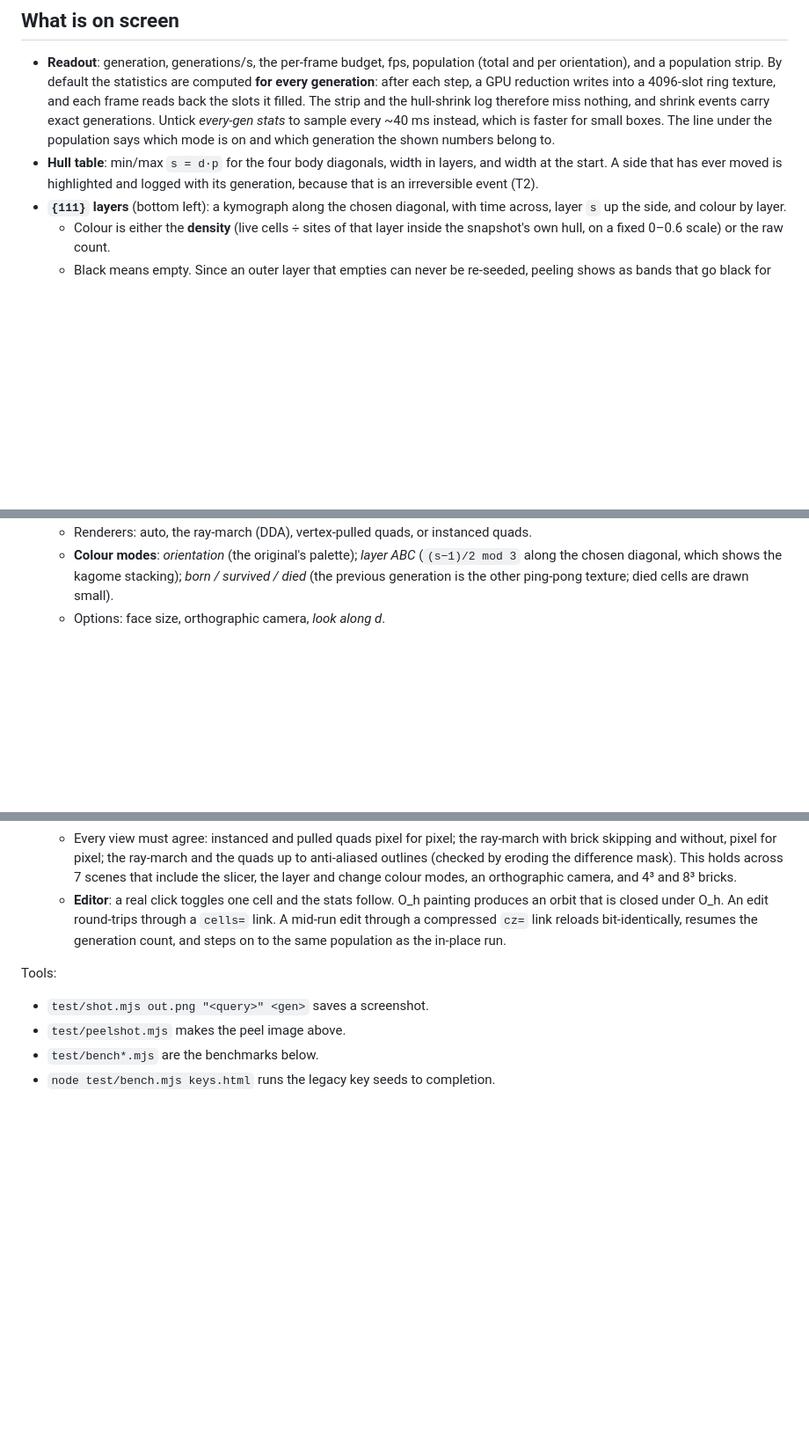
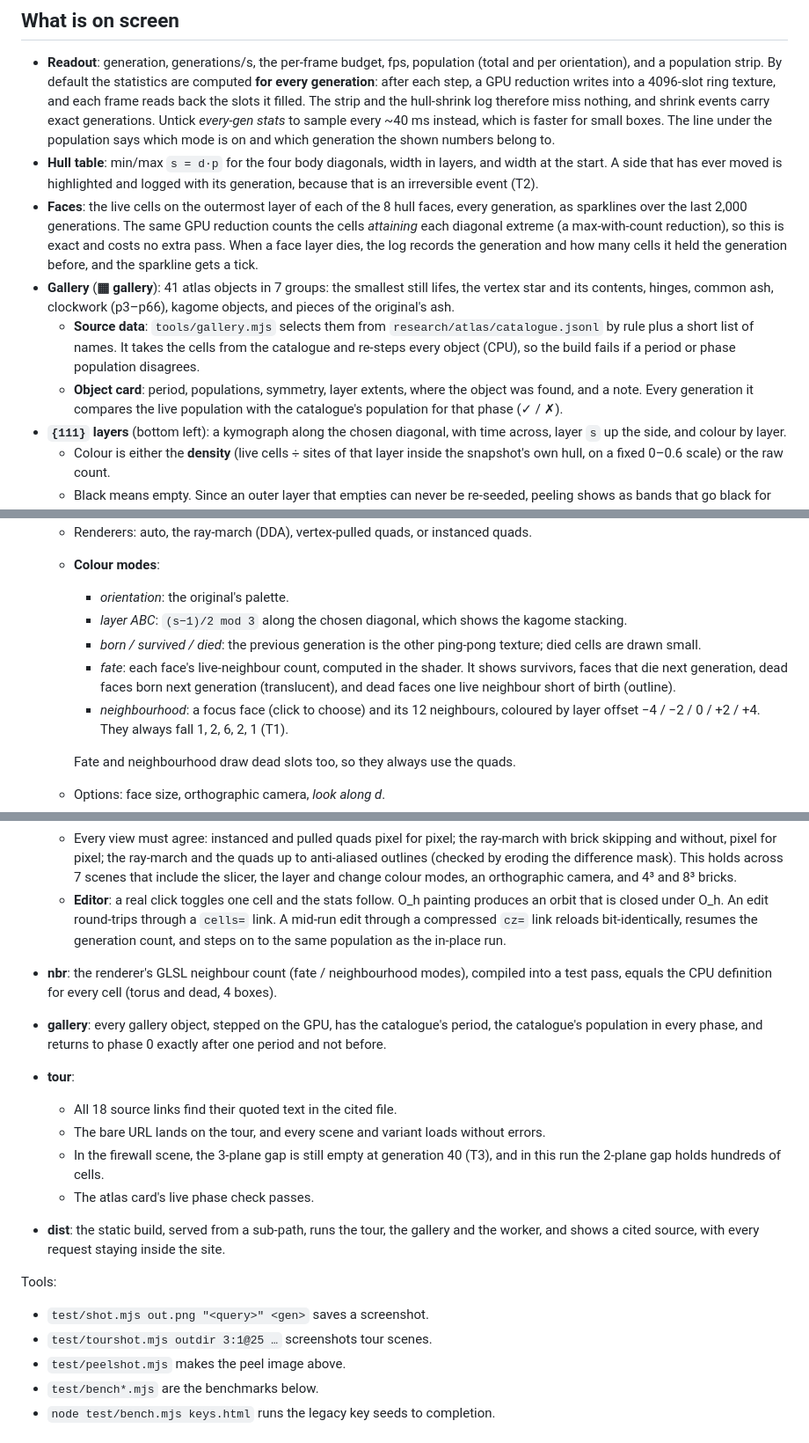
Before and after one commit to kdbanman/gump-for-agents, a Markdown page: web/README.md, 3 parts joined by grey strips. Shown at 88% size. GitHub-like rendering; blank space fills up the shorter version.

```diff
--- a/web/README.md
+++ b/web/README.md
@@ -48,6 +73,20 @@ Drag to orbit, wheel to zoom.
 - **Hull table**: min/max `s = d·p` for the four body diagonals, width in layers, and width at
   the start. A side that has ever moved is highlighted and logged with its generation, because
   that is an irreversible event (T2).
+- **Faces**: the live cells on the outermost layer of each of the 8 hull faces, every generation,
+  as sparklines over the last 2,000 generations. The same GPU reduction counts the cells
+  *attaining* each diagonal extreme (a max-with-count reduction), so this is exact and costs no
+  extra pass. When a face layer dies, the log records the generation and how many cells it held
+  the generation before, and the sparkline gets a tick.
+- **Gallery** (**▦ gallery**): 41 atlas objects in 7 groups: the smallest still lifes, the
+  vertex star and its contents, hinges, common ash, clockwork (p3–p66), kagome objects, and
+  pieces of the original's ash.
+  - **Source data**: `tools/gallery.mjs` selects them from `research/atlas/catalogue.jsonl` by
+    rule plus a short list of names. It takes the cells from the catalogue and re-steps every
+    object (CPU), so the build fails if a period or phase population disagrees.
+  - **Object card**: period, populations, symmetry, layer extents, where the object was found,
+    and a note. Every generation it compares the live population with the catalogue's
+    population for that phase (✓ / ✗).
 - **`{111}` layers** (bottom left): a kymograph along the chosen diagonal, with time across, layer
   `s` up the side, and colour by layer.
   - Colour is either the **density** (live cells ÷ sites of that layer inside the snapshot's own
@@ -64,9 +103,18 @@ Drag to orbit, wheel to zoom.
     generations.
 - **View**:
   - Renderers: auto, the ray-march (DDA), vertex-pulled quads, or instanced quads.
-  - **Colour modes**: *orientation* (the original's palette); *layer ABC* (`(s−1)/2 mod 3`
-    along the chosen diagonal, which shows the kagome stacking); *born / survived / died* (the
-    previous generation is the other ping-pong texture; died cells are drawn small).
+  - **Colour modes**:
+    - *orientation*: the original's palette.
+    - *layer ABC*: `(s−1)/2 mod 3` along the chosen diagonal, which shows the kagome stacking.
+    - *born / survived / died*: the previous generation is the other ping-pong texture; died
+      cells are drawn small.
+    - *fate*: each face's live-neighbour count, computed in the shader. It shows survivors,
+      faces that die next generation, dead faces born next generation (translucent), and dead
+      faces one live neighbour short of birth (outline).
+    - *neighbourhood*: a focus face (click to choose) and its 12 neighbours, coloured by layer
+      offset −4 / −2 / 0 / +2 / +4. They always fall 1, 2, 6, 2, 1 (T1).
+
+    Fate and neighbourhood draw dead slots too, so they always use the quads.
   - Options: face size, orthographic camera, *look along d*.
 - **`{111}` slicer**: show only layers `lo ≤ d·p ≤ hi`. It can step a layer at a time, jump to
   the outermost live layer on either side (*face +* / *face −*), or show the whole hull. Both the
@@ -119,8 +167,23 @@ Headless Chromium with SwiftShader WebGL2 (no flags needed). 66 checks:
     through a compressed `cz=` link reloads bit-identically, resumes the generation count, and
     steps on to the same population as the in-place run.
 
+- **nbr**: the renderer's GLSL neighbour count (fate / neighbourhood modes), compiled into a
+  test pass, equals the CPU definition for every cell (torus and dead, 4 boxes).
+- **gallery**: every gallery object, stepped on the GPU, has the catalogue's period, the
+  catalogue's population in every phase, and returns to phase 0 exactly after one period and not
+  before.
+- **tour**:
+  - All 18 source links find their quoted text in the cited file.
+  - The bare URL lands on the tour, and every scene and variant loads without errors.
+  - In the firewall scene, the 3-plane gap is still empty at generation 40 (T3), and in this
+    run the 2-plane gap holds hundreds of cells.
+  - The atlas card's live phase check passes.
+- **dist**: the static build, served from a sub-path, runs the tour, the gallery and the
+  worker, and shows a cited source, with every request staying inside the site.
+
 Tools:
 - `test/shot.mjs out.png "<query>" <gen>` saves a screenshot.
+- `test/tourshot.mjs outdir 3:1@25 …` screenshots tour scenes.
 - `test/peelshot.mjs` makes the peel image above.
 - `test/bench*.mjs` are the benchmarks below.
 - `node test/bench.mjs keys.html` runs the legacy key seeds to completion.
```
Also changed, not shown: other parts of web/README.md (+31 -6 lines), web/docs/fate-mode.png (added), web/docs/gallery.png (added), web/docs/kagome-mid-layer.png (deleted), web/docs/slab-abc-colouring.png (deleted), web/docs/tour-fauna-vertex-star.png (added), web/docs/tour-firewall.png (added).
